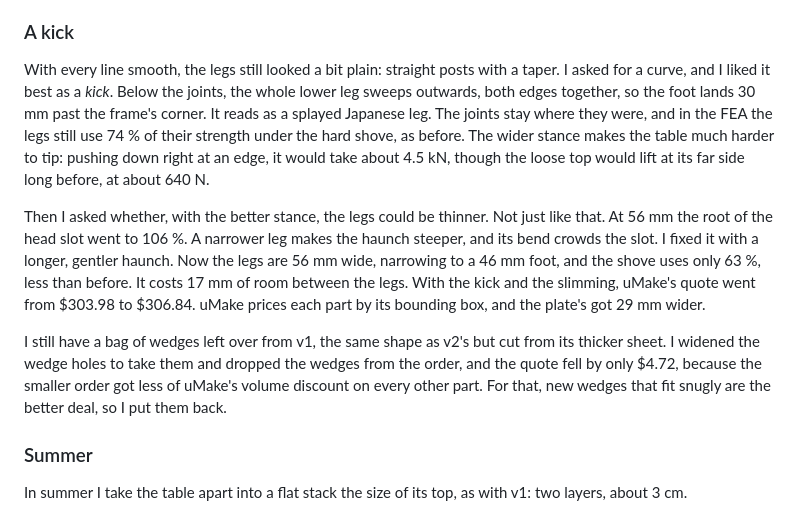
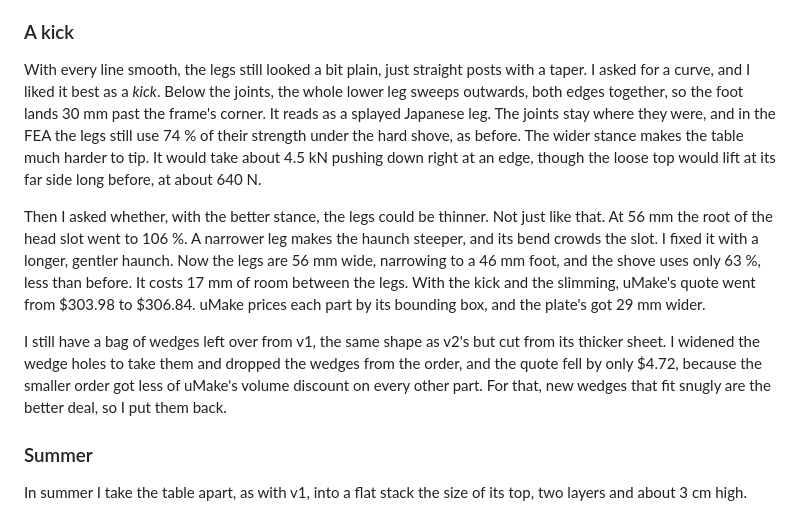
Before and after one commit to cv/kotatsu, a Markdown page: README.md, the part around one of its changes. GitHub-like rendering.

Commit message:
README Version 2: the remaining colon reveals in sentences rewritten (list introductions kept)

```diff
--- a/README.md
+++ b/README.md
@@ -495,11 +495,11 @@ both faces equally so the top can't cup over the heater.
 
 ### A kick
 
-With every line smooth, the legs still looked a bit plain: straight posts with a taper. I asked for a curve,
+With every line smooth, the legs still looked a bit plain, just straight posts with a taper. I asked for a curve,
 and I liked it best as a *kick*. Below the joints, the whole lower leg sweeps outwards, both edges together, so
 the foot lands 30 mm past the frame's corner. It reads as a splayed Japanese leg. The joints stay where they
 were, and in the FEA the legs still use 74 % of their strength under the hard shove, as before. The wider
-stance makes the table much harder to tip: pushing down right at an edge, it would take about 4.5 kN, though
+stance makes the table much harder to tip. It would take about 4.5 kN pushing down right at an edge, though
 the loose top would lift at its far side long before, at about 640 N.
 
 Then I asked whether, with the better stance, the legs could be thinner. Not just like that. At 56 mm the root
@@ -515,7 +515,7 @@ deal, so I put them back.
 
 ### Summer
 
-In summer I take the table apart into a flat stack the size of its top, as with v1: two layers, about 3 cm.
+In summer I take the table apart, as with v1, into a flat stack the size of its top, two layers and about 3 cm high.
 
 ![Summer storage: the top, then the deck with the leg plates, crosspieces, cheeks and wedges laid round it, all inside the top's footprint](docs/img/v2-storage.png)
 
```
Also changed, not shown: other parts of README.md (+5 -5 lines).
